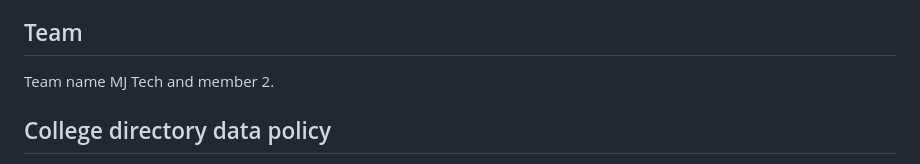
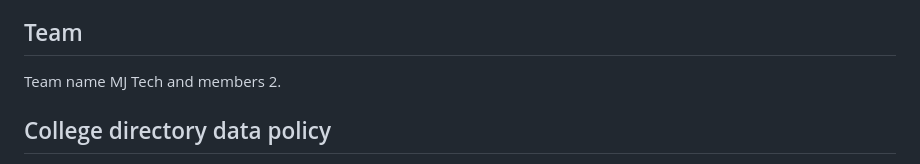
Before and after one commit to Madan535/edufamily-ai, a Markdown page: README.md, the part around the change. Drawn GitHub-style.

Commit message:
Correct team member description in README.md

```diff
--- a/README.md
+++ b/README.md
@@ -36,7 +36,7 @@ EduFamily AI is a responsive hackathon prototype to help students and families e
 - Perform accessibility and user testing
 
 ## Team
-Team name MJ Tech and member 2.
+Team name MJ Tech and members 2.
 
 
 ## College directory data policy
```
